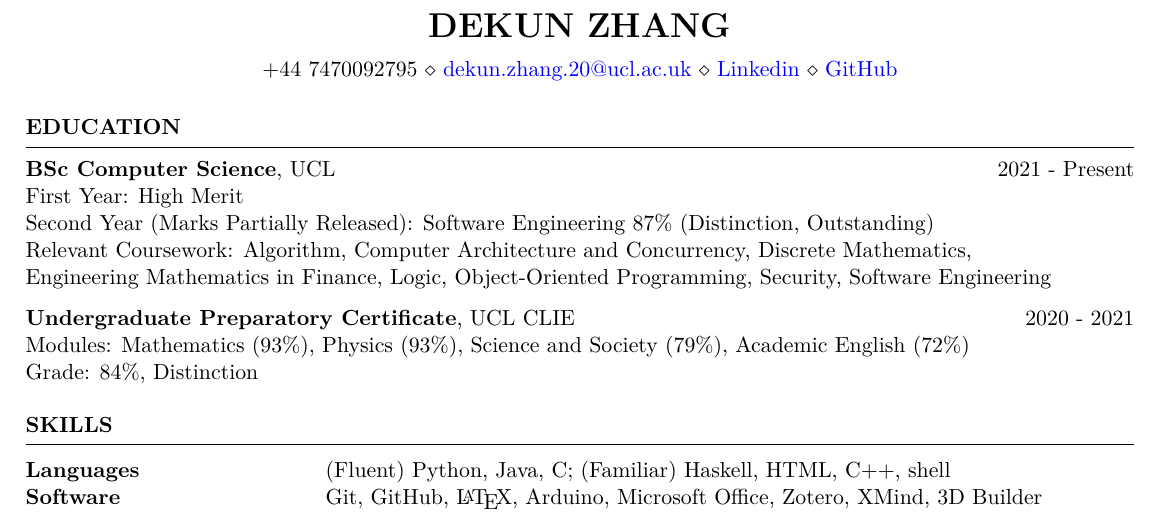
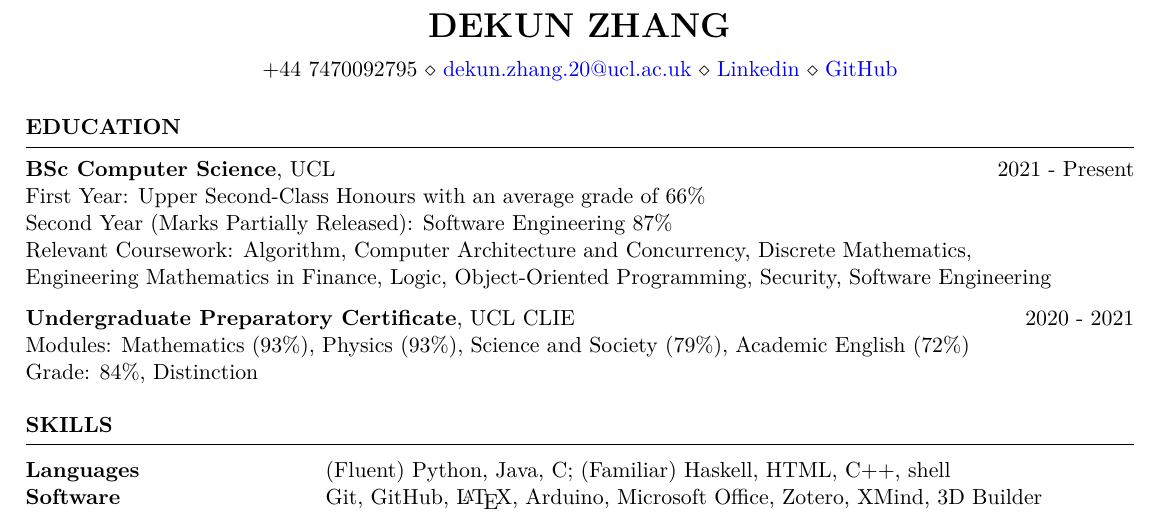
Before and after one commit to DekunZhang/dekun-zhang-resume, a LaTeX CV (main.tex): part of page 1 of 2, cut so that both start at the same text. Compiled offline with XeLaTeX.

Commit message:
degree classification

```diff
--- a/main.tex
+++ b/main.tex
@@ -24,8 +24,8 @@
 \begin{rSection}{Education}
 
 {\bf BSc Computer Science}, UCL \hfill {2021 - Present}\\
-First Year: High Merit \\
-Second Year (Marks Partially Released): Software Engineering 87\% (Distinction, Outstanding)\\
+First Year: Upper Second-Class Honours with an average grade of 66\% \\
+Second Year (Marks Partially Released): Software Engineering 87\% \\
 Relevant Coursework: Algorithm, Computer Architecture and Concurrency, Discrete Mathematics, \\
 Engineering Mathematics in Finance, Logic, Object-Oriented Programming, Security, Software Engineering
 
```
Also changed, not shown: main.pdf.
